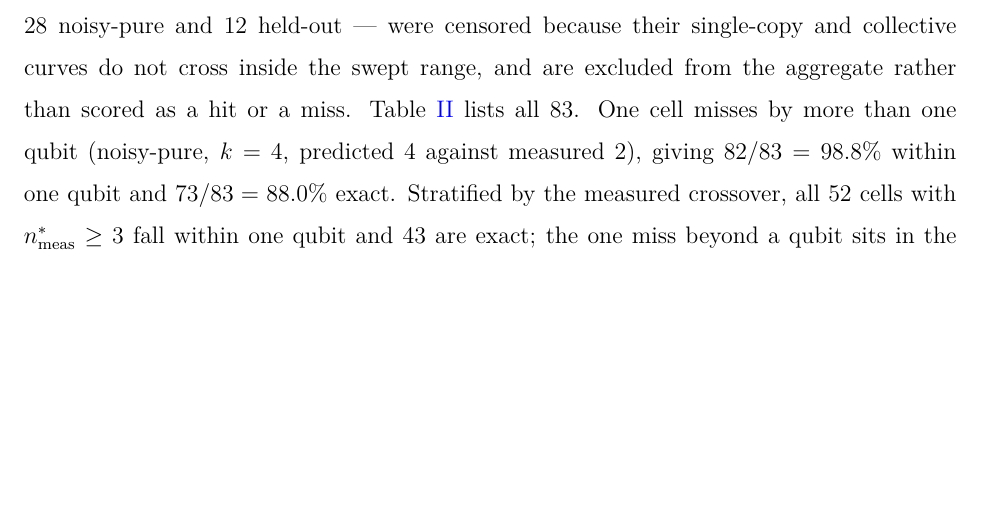
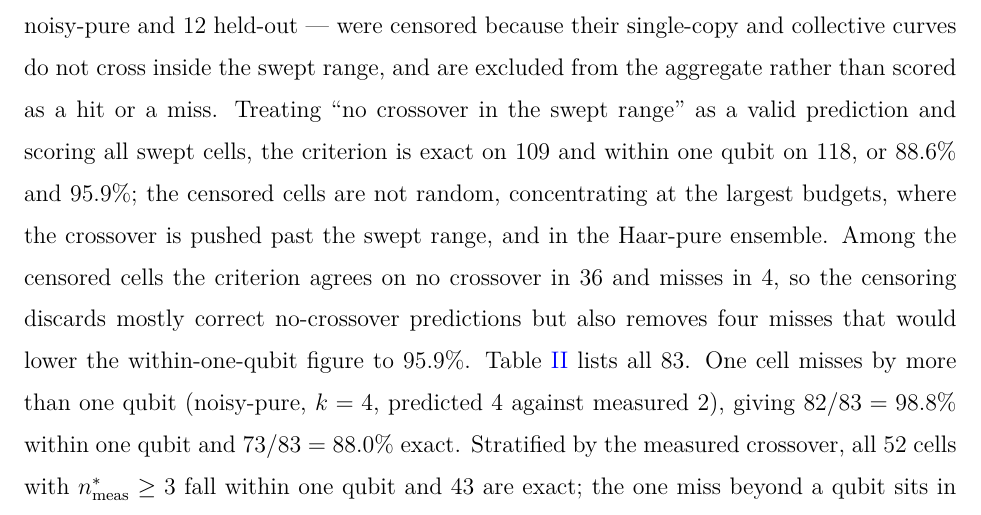
Before and after one commit to alex-messerlian/shadow-moment-crossover, a LaTeX paper (paper/paper.tex): part of page 52 of 55, cut so that both start at the same text, the shorter picture padded with empty space. The pictures show the PDF file paper/paper.pdf that the author committed with the source.

Commit message:
PASS 20: report the censoring is mixed (all-cells 95.9% vs resolved 98.8% within-1)
The crossover aggregate is conditioned on the 83 resolved cells. Analyzing all 123
swept cells (the criterion produces a prediction even for measurement-censored cells):
of the 40 censored, 36 are correct no-crossover agreements the aggregate discards,
but 4 are misses it excludes (3 where the criterion predicts a crossover none is
observed, 1 where it misses an observed crossover). Scored over all swept cells with
"no crossover in range" a valid prediction, the criterion is exact on 109/123 (88.6%,
vs the resolved-only 88.0%) and within one qubit on 118/123 (95.9%, vs the resolved-
only 98.8%). Censored cells concentrate at the largest budgets (crossover past n=9)
and in the Haar-pure ensemble. Added one Appendix D sentence reporting this; no
result changed.

No other edit: the post-PASS-19 consistency re-check found all themes consistent
(one judgment item reported, not fixed); the \p@subsection fix verified global and
regression-free (zero doubled-reference hits in the PDF).

246 tests pass; PDF 55 pages, no unresolved refs.

```diff
--- a/paper/paper.tex
+++ b/paper/paper.tex
@@ -2151,7 +2151,14 @@ and all \(14\) replications agree on both the measured and the predicted
 within the tested range; the remaining \(40\) --- \(28\) noisy-pure and
 \(12\) held-out --- were censored because their single-copy and collective
 curves do not cross inside the swept range, and are excluded from the
-aggregate rather than scored as a hit or a miss.
+aggregate rather than scored as a hit or a miss. Treating ``no crossover in the
+swept range'' as a valid prediction and scoring all swept cells, the criterion is
+exact on \(109\) and within one qubit on \(118\), or \(88.6\%\) and \(95.9\%\);
+the censored cells are not random, concentrating at the largest budgets, where the
+crossover is pushed past the swept range, and in the Haar-pure ensemble. Among the
+censored cells the criterion agrees on no crossover in \(36\) and misses in \(4\),
+so the censoring discards mostly correct no-crossover predictions but also removes
+four misses that would lower the within-one-qubit figure to \(95.9\%\).
 Table~\ref{tab:cells} lists all \(83\). One cell misses by more than one
 qubit (noisy-pure, \(k = 4\), predicted \(4\) against measured \(2\)),
 giving \(82/83 = 98.8\%\) within one qubit and \(73/83 = 88.0\%\) exact.
```
Also changed, not shown: paper/paper.pdf.
